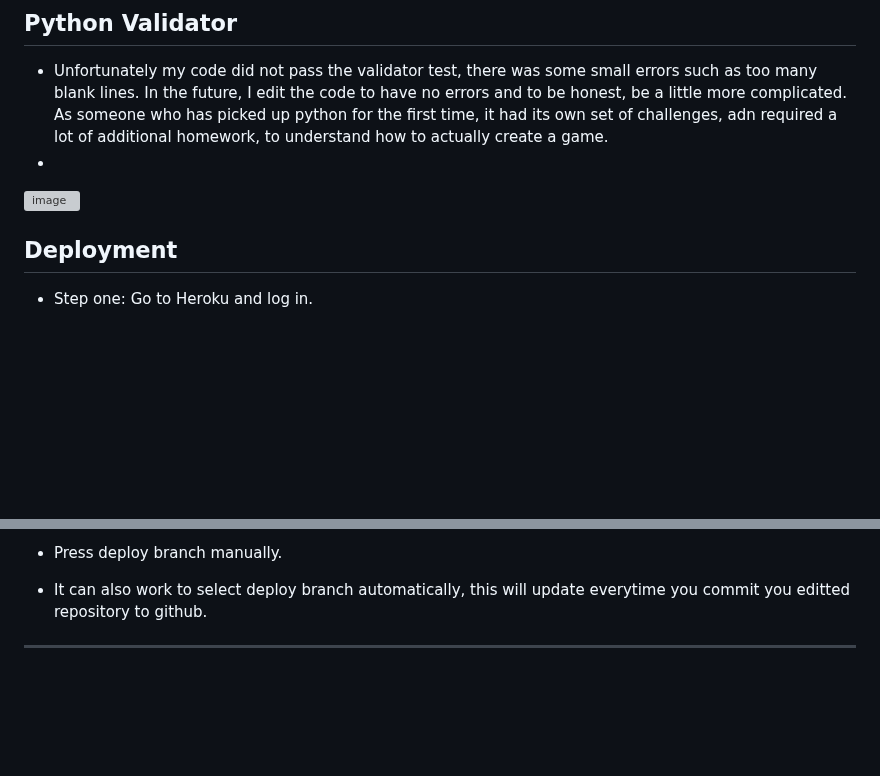
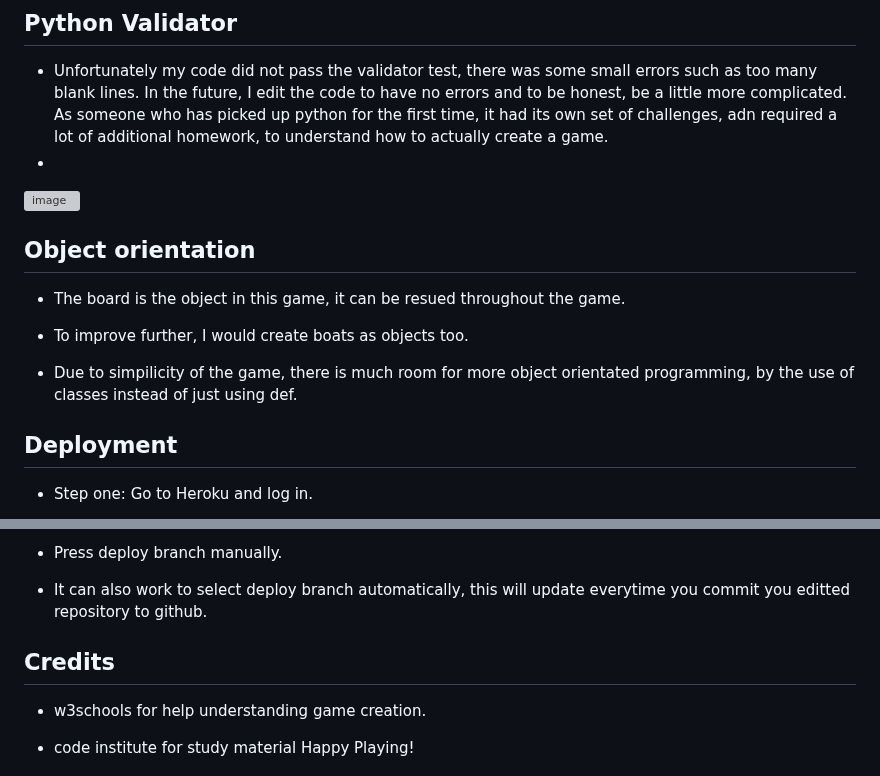
Before and after one commit to hnjw-png/battleships, a Markdown page: README.md, 2 parts joined by grey strips. Drawn GitHub-style; blank space fills up the shorter version; grey boxes are pictures that could not be loaded.

Commit message:
complete readme

```diff
--- a/README.md
+++ b/README.md
@@ -159,6 +159,13 @@ while True:
 *
 ![image](https://user-images.githubusercontent.com/120515252/225858387-f2bbc016-84a8-48cf-bc7a-a2594c48463b.png)
 
+## Object orientation
+
+* The board is the object in this game, it can be resued throughout the game.
+
+* To improve further, I would create boats as objects too.
+
+* Due to simpilicity of the game, there is much room for more object orientated programming, by the use of classes instead of just using def.
 
 ## Deployment
 
@@ -178,6 +185,9 @@ while True:
 
 * It can also work to select deploy branch automatically, this will update everytime you commit you editted repository to github.
 
+## Credits
 
------
+* w3schools for help understanding game creation.
+
+* code institute for study material
 Happy Playing!
```
